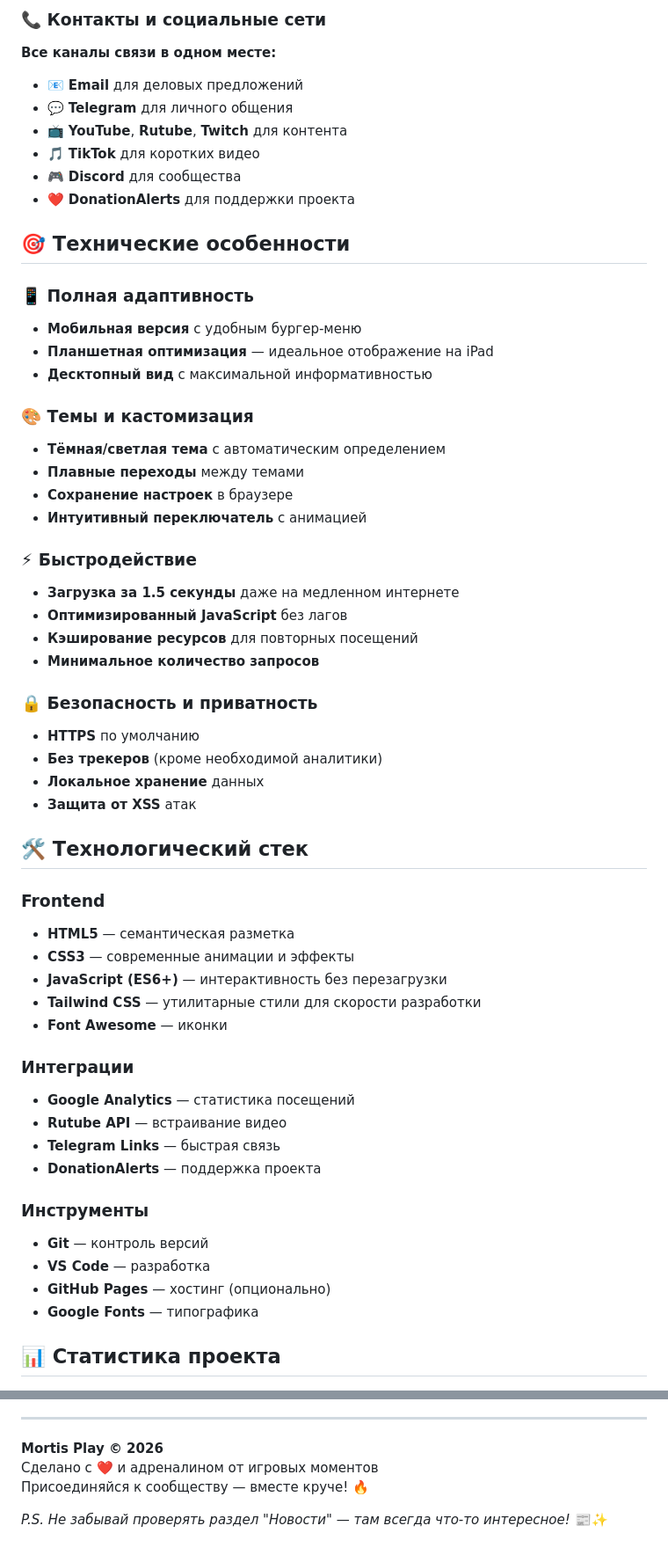
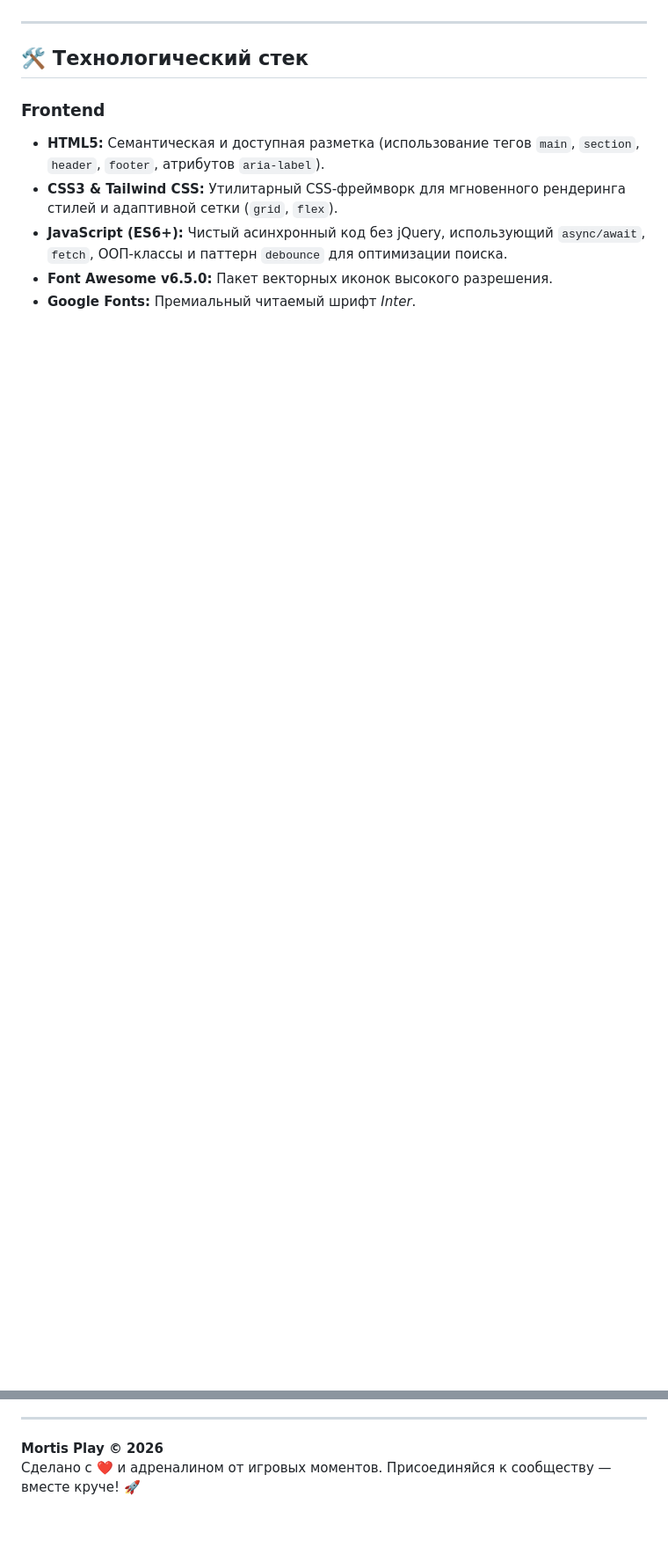
Before and after one commit to MortisPlay/MortisPlay_Site, a Markdown page: README.md, 2 parts joined by grey strips. Shown at 88% size. Rendered like a GitHub page; blank space fills up the shorter version.

```diff
--- a/README.md
+++ b/README.md
@@ -55,58 +49,12 @@
 
-### 📞 Контакты и социальные сети
-**Все каналы связи в одном месте:**
-- 📧 **Email** для деловых предложений
-- 💬 **Telegram** для личного общения
-- 📺 **YouTube**, **Rutube**, **Twitch** для контента
-- 🎵 **TikTok** для коротких видео
-- 🎮 **Discord** для сообщества
-- ❤️ **DonationAlerts** для поддержки проекта
-
-## 🎯 Технические особенности
-
-### 📱 Полная адаптивность
-- **Мобильная версия** с удобным бургер-меню
-- **Планшетная оптимизация** — идеальное отображение на iPad
-- **Десктопный вид** с максимальной информативностью
-
-### 🎨 Темы и кастомизация
-- **Тёмная/светлая тема** с автоматическим определением
-- **Плавные переходы** между темами
-- **Сохранение настроек** в браузере
-- **Интуитивный переключатель** с анимацией
-
-### ⚡ Быстродействие
-- **Загрузка за 1.5 секунды** даже на медленном интернете
-- **Оптимизированный JavaScript** без лагов
-- **Кэширование ресурсов** для повторных посещений
-- **Минимальное количество запросов**
-
-### 🔒 Безопасность и приватность
-- **HTTPS** по умолчанию
-- **Без трекеров** (кроме необходимой аналитики)
-- **Локальное хранение** данных
-- **Защита от XSS** атак
+---
 
 ## 🛠️ Технологический стек
 
 ### Frontend
-- **HTML5** — семантическая разметка
-- **CSS3** — современные анимации и эффекты
-- **JavaScript (ES6+)** — интерактивность без перезагрузки
-- **Tailwind CSS** — утилитарные стили для скорости разработки
-- **Font Awesome** — иконки
+* **HTML5:** Семантическая и доступная разметка (использование тегов `main`, `section`, `header`, `footer`, атрибутов `aria-label`).
+* **CSS3 & Tailwind CSS:** Утилитарный CSS-фреймворк для мгновенного рендеринга стилей и адаптивной сетки (`grid`, `flex`).
+* **JavaScript (ES6+):** Чистый асинхронный код без jQuery, использующий `async/await`, `fetch`, ООП-классы и паттерн `debounce` для оптимизации поиска.
+* **Font Awesome v6.5.0:** Пакет векторных иконок высокого разрешения.
+* **Google Fonts:** Премиальный читаемый шрифт *Inter*.
 
-### Интеграции
-- **Google Analytics** — статистика посещений
-- **Rutube API** — встраивание видео
-- **Telegram Links** — быстрая связь
-- **DonationAlerts** — поддержка проекта
-
-### Инструменты
-- **Git** — контроль версий
-- **VS Code** — разработка
-- **GitHub Pages** — хостинг (опционально)
-- **Google Fonts** — типографика
-
-## 📊 Статистика проекта
-
@@ -185,7 +91,4 @@
 ---
 
 **Mortis Play © 2026**
-Сделано с ❤️ и адреналином от игровых моментов
-Присоединяйся к сообществу — вместе круче! 🔥
-
-*P.S. Не забывай проверять раздел "Новости" — там всегда что-то интересное!* 📰✨
+Сделано с ❤️ и адреналином от игровых моментов. Присоединяйся к сообществу — вместе круче! 🚀
```
Also changed, not shown: other parts of README.md (+53 -101 lines).
